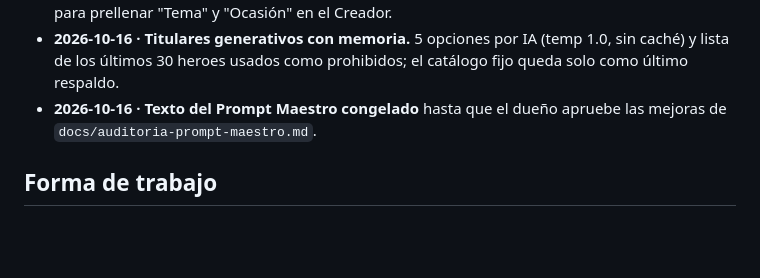
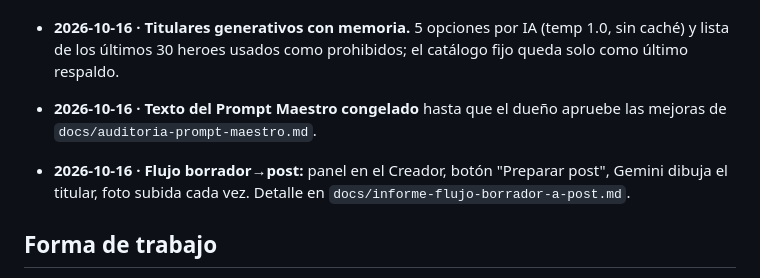
Before and after one commit to nagoyizm/metapulse, a Markdown page: docs/decisions.md, the part around the change. Rendered like a GitHub page; blank space fills up the shorter version.

Commit message:
docs: informe de flujo borrador a post y decisiones del dueno
Co-Authored-By: Claude Sonnet 5.5 <noreply@anthropic.com>

```diff
--- a/docs/decisions.md
+++ b/docs/decisions.md
@@ -29,6 +29,8 @@ Formato: fecha · decisión · por qué.
 - **2026-10-16 · Titulares generativos con memoria.** 5 opciones por IA (temp 1.0, sin caché) y lista de los últimos 30 heroes usados como prohibidos; el catálogo fijo queda solo como último respaldo.
 - **2026-10-16 · Texto del Prompt Maestro congelado** hasta que el dueño apruebe las mejoras de `docs/auditoria-prompt-maestro.md`.
 
+- **2026-10-16 · Flujo borrador→post:** panel en el Creador, botón "Preparar post", Gemini dibuja el titular, foto subida cada vez. Detalle en `docs/informe-flujo-borrador-a-post.md`.
+
 ## Forma de trabajo
 - **2026-10-14 · Claude orquesta, agy ejecuta.** Ahorra tokens de Claude; agy usa Gemini.
 - **2026-10-15 · Menos pruebas duplicadas.** El subagente no repite pruebas que Claude hará; la UI la prueba el dueño.
```
Also changed, not shown: docs/informe-flujo-borrador-a-post.md (added, +94 -0 lines).
